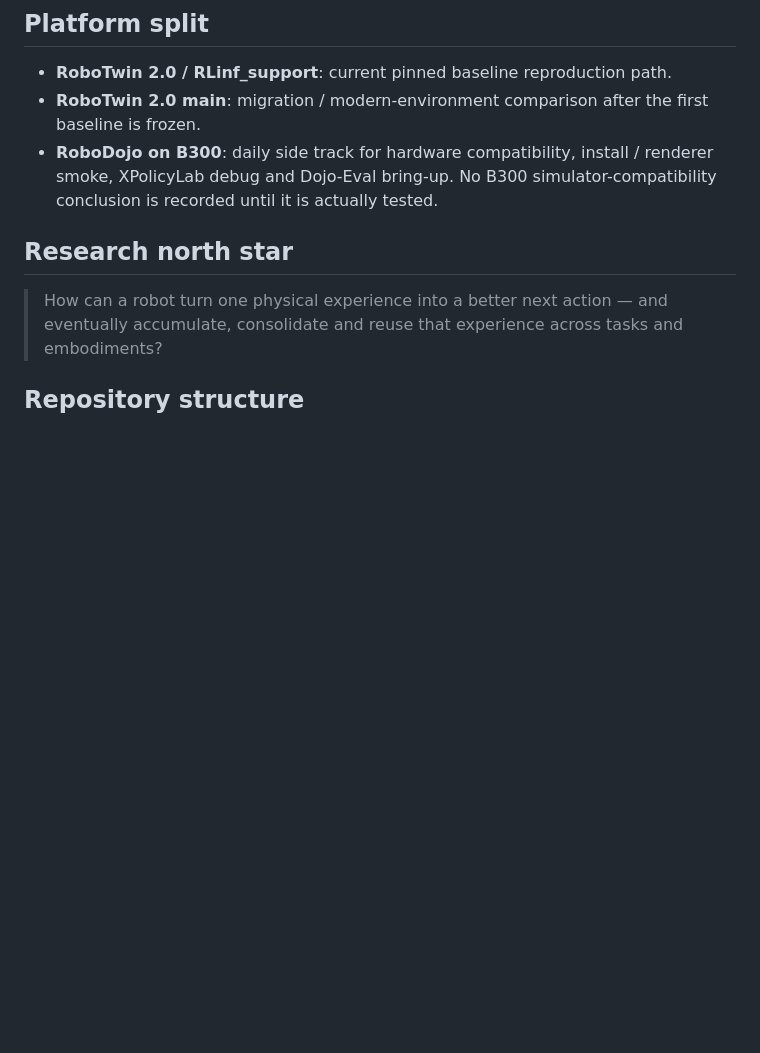
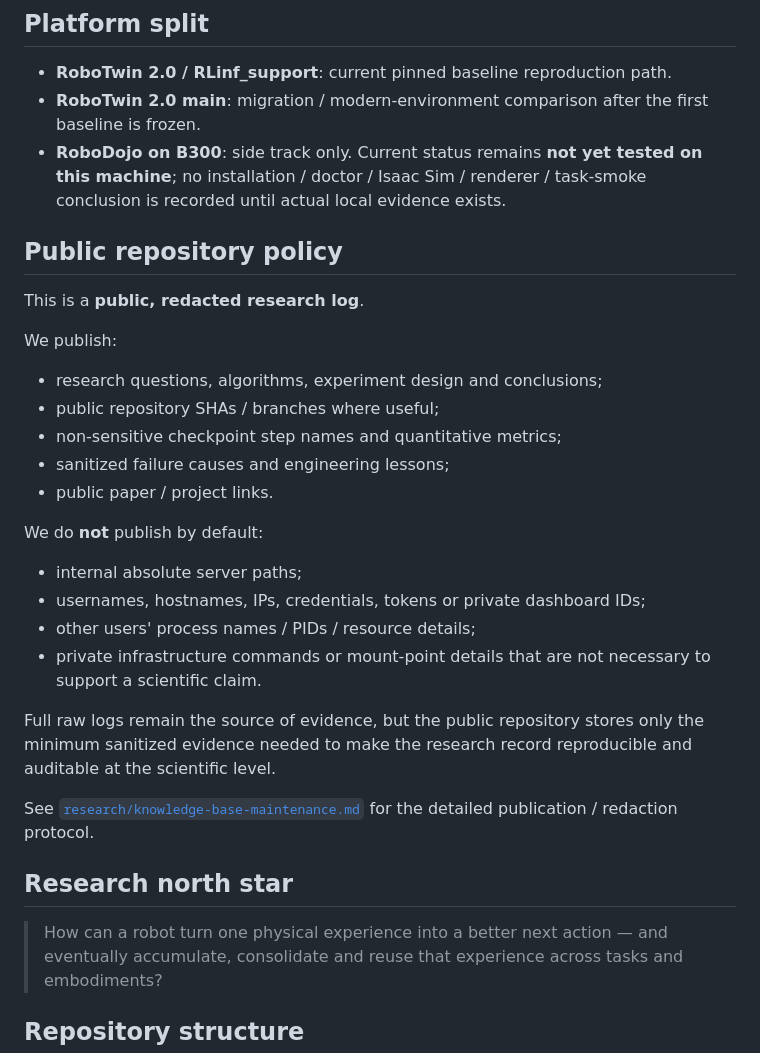
Before and after one commit to nkd-lkz/physical-self-evolution, a Markdown page: README.md, the part around the change. GitHub-like rendering; blank space fills up the shorter version.

Commit message:
Document public redaction policy and RoboDojo status

```diff
--- a/README.md
+++ b/README.md
@@ -40,7 +40,28 @@ Study repeated Deploy → Experience → Learn → Redeploy cycles, retention, c
 
 - **RoboTwin 2.0 / RLinf_support**: current pinned baseline reproduction path.
 - **RoboTwin 2.0 main**: migration / modern-environment comparison after the first baseline is frozen.
-- **RoboDojo on B300**: daily side track for hardware compatibility, install / renderer smoke, XPolicyLab debug and Dojo-Eval bring-up. No B300 simulator-compatibility conclusion is recorded until it is actually tested.
+- **RoboDojo on B300**: side track only. Current status remains **not yet tested on this machine**; no installation / doctor / Isaac Sim / renderer / task-smoke conclusion is recorded until actual local evidence exists.
+
+## Public repository policy
+
+This is a **public, redacted research log**.
+
+We publish:
+- research questions, algorithms, experiment design and conclusions;
+- public repository SHAs / branches where useful;
+- non-sensitive checkpoint step names and quantitative metrics;
+- sanitized failure causes and engineering lessons;
+- public paper / project links.
+
+We do **not** publish by default:
+- internal absolute server paths;
+- usernames, hostnames, IPs, credentials, tokens or private dashboard IDs;
+- other users' process names / PIDs / resource details;
+- private infrastructure commands or mount-point details that are not necessary to support a scientific claim.
+
+Full raw logs remain the source of evidence, but the public repository stores only the minimum sanitized evidence needed to make the research record reproducible and auditable at the scientific level.
+
+See [`research/knowledge-base-maintenance.md`](research/knowledge-base-maintenance.md) for the detailed publication / redaction protocol.
 
 ## Research north star
 
```
